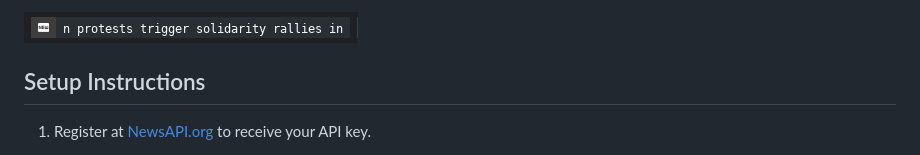
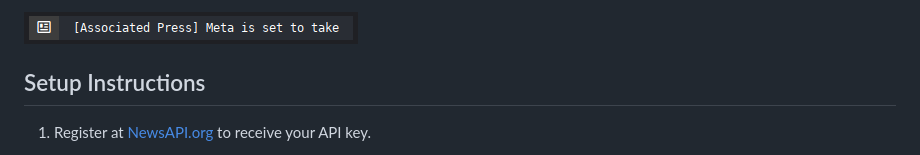
Before and after one commit to zemmsoares/polybar-news, a Markdown page: README.md, the part around the change. Drawn GitHub-style; pictures changed too: assets/example.gif (added), screenshots/polybar-news.gif (deleted).

Commit message:
style: :bento: Replace example GIF

```diff
--- a/README.md
+++ b/README.md
@@ -1,4 +1,4 @@
-![Polybar-news](/screenshots/polybar-news.gif?raw=true "Polybar-news")
+![Polybar-news](/assets/example.gif?raw=true "Polybar-news")
 
 ## Setup Instructions
 
```
